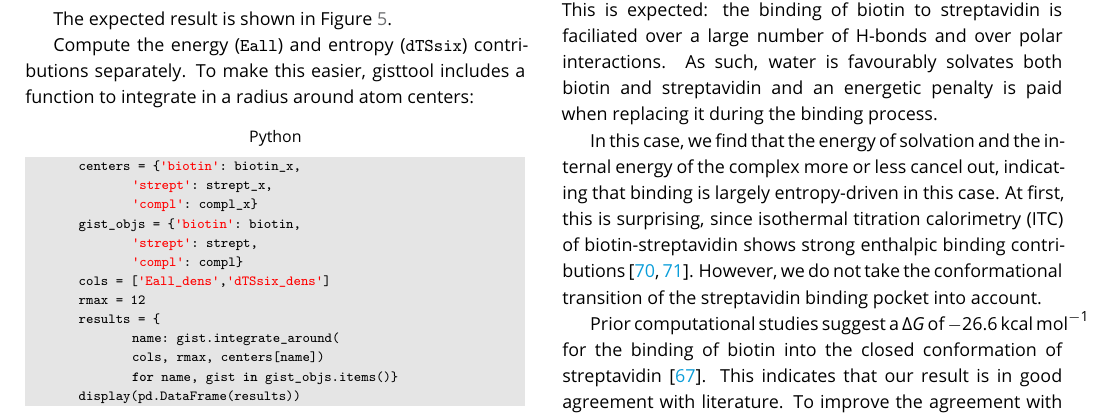
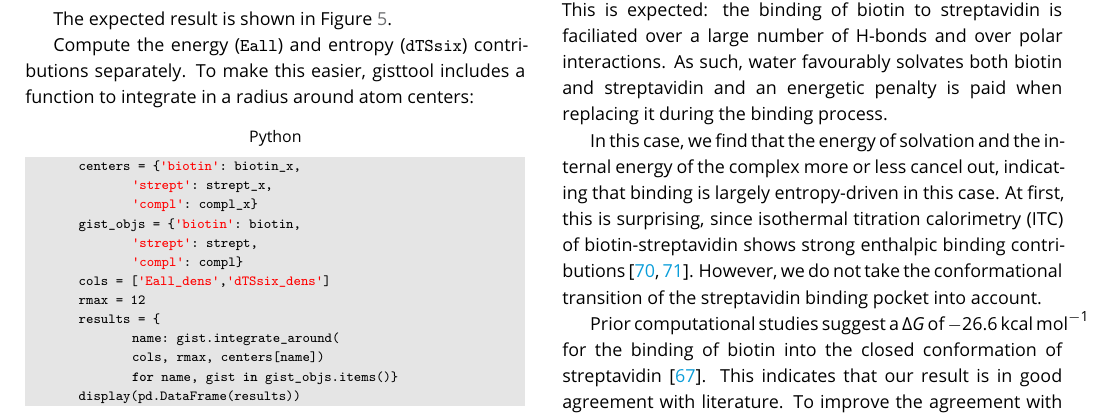
Before and after one commit to liedllab/gist-tutorial, a LaTeX document (manuscript/manuscript.tex): part of page 12 of 21, cut so that both start at the same text. Compiled offline with pdfLaTeX.

Commit message:
Fixed English error

```diff
--- a/manuscript/manuscript.tex
+++ b/manuscript/manuscript.tex
@@ -999,7 +999,7 @@ The expected results are summarized in Table~\ref{tab_dg_monomers_dimer}.
 \end{table}
 
 Even though streptavidin-biotin is known to be a very stable complex, the solvation energy favors the dissociation.
-This is expected: the binding of biotin to streptavidin is faciliated over a large number of H-bonds and over polar interactions. As such, water is favourably solvates both biotin and streptavidin and an energetic penalty is paid when replacing it during the binding process.
+This is expected: the binding of biotin to streptavidin is faciliated over a large number of H-bonds and over polar interactions. As such, water favourably solvates both biotin and streptavidin and an energetic penalty is paid when replacing it during the binding process.
 
 In this case, we find that the energy of solvation and the internal energy of the complex more or less cancel out, indicating that binding is largely entropy-driven in this case.
 At first, this is surprising, since isothermal titration calorimetry (ITC) of biotin-streptavidin shows strong enthalpic binding contributions \cite{mpye2020-biotin-itc,hyre2006-biotin-itc}.
```
